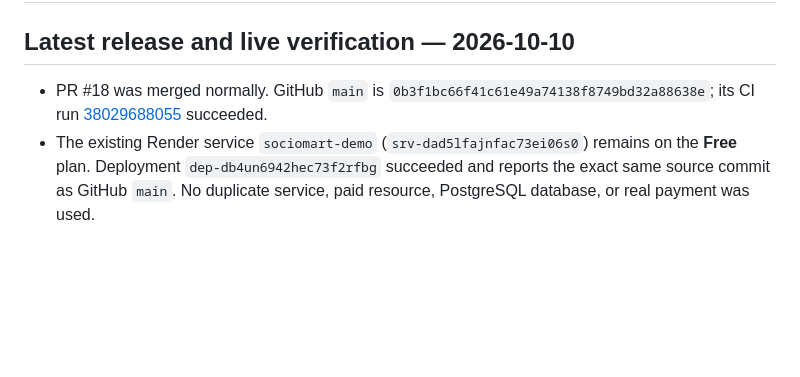
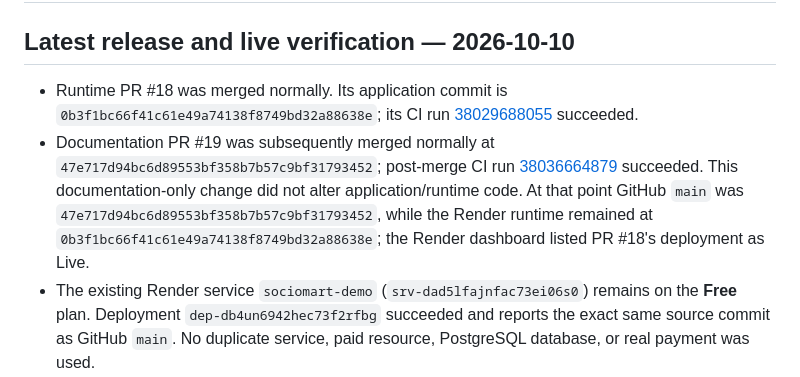
Before and after one commit to utkarshnikhare/my-first-spring-api, a Markdown page: docs/FINAL-GITHUB-RENDER-STATUS.md, the part around the change. Rendered like a GitHub page; blank space fills up the shorter version.

Commit message:
docs: distinguish runtime and latest main commits
Co-authored-by: Copilot <223556219+Copilot@users.noreply.github.com>

```diff
--- a/docs/FINAL-GITHUB-RENDER-STATUS.md
+++ b/docs/FINAL-GITHUB-RENDER-STATUS.md
@@ -2,10 +2,16 @@
 
 ## Latest release and live verification — 2026-10-10
 
-- PR #18 was merged normally. GitHub `main` is
+- Runtime PR #18 was merged normally. Its application commit is
   `0b3f1bc66f41c61e49a74138f8749bd32a88638e`; its CI run
   [38029688055](https://github.com/utkarshnikhare/my-first-spring-api/actions/runs/38029688055)
   succeeded.
+- Documentation PR #19 was subsequently merged normally at
+  `47e717d94bc6d89553bf358b7b57c9bf31793452`; post-merge CI run
+  [38036664879](https://github.com/utkarshnikhare/my-first-spring-api/actions/runs/38036664879)
+  succeeded. This documentation-only change did not alter application/runtime code. At that point GitHub
+  `main` was `47e717d94bc6d89553bf358b7b57c9bf31793452`, while the Render runtime remained at
+  `0b3f1bc66f41c61e49a74138f8749bd32a88638e`; the Render dashboard listed PR #18's deployment as Live.
 - The existing Render service `sociomart-demo` (`srv-dad5lfajnfac73ei06s0`) remains on the **Free** plan.
   Deployment `dep-db4un6942hec73f2rfbg` succeeded and reports the exact same source commit as GitHub `main`.
   No duplicate service, paid resource, PostgreSQL database, or real payment was used.
```
